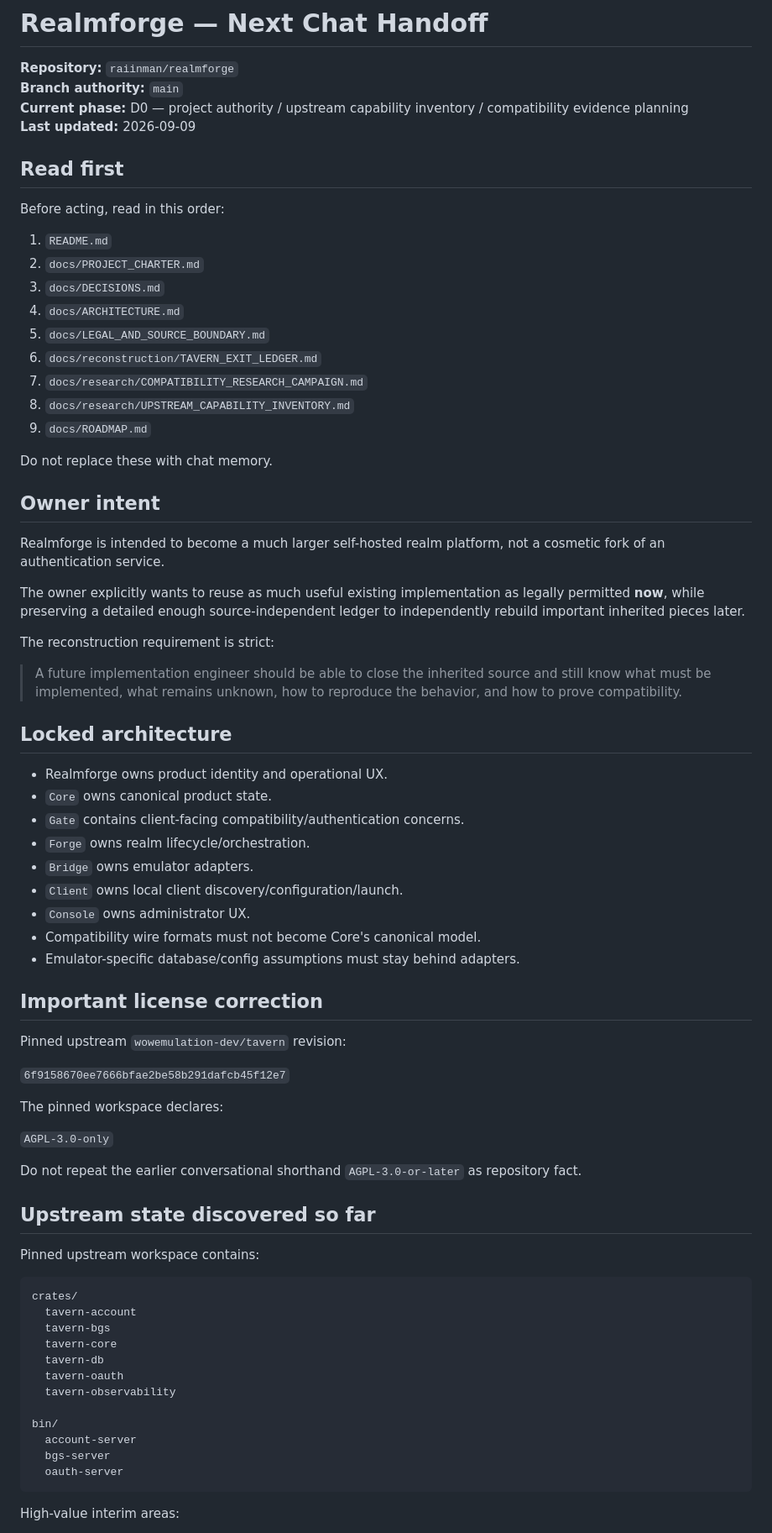
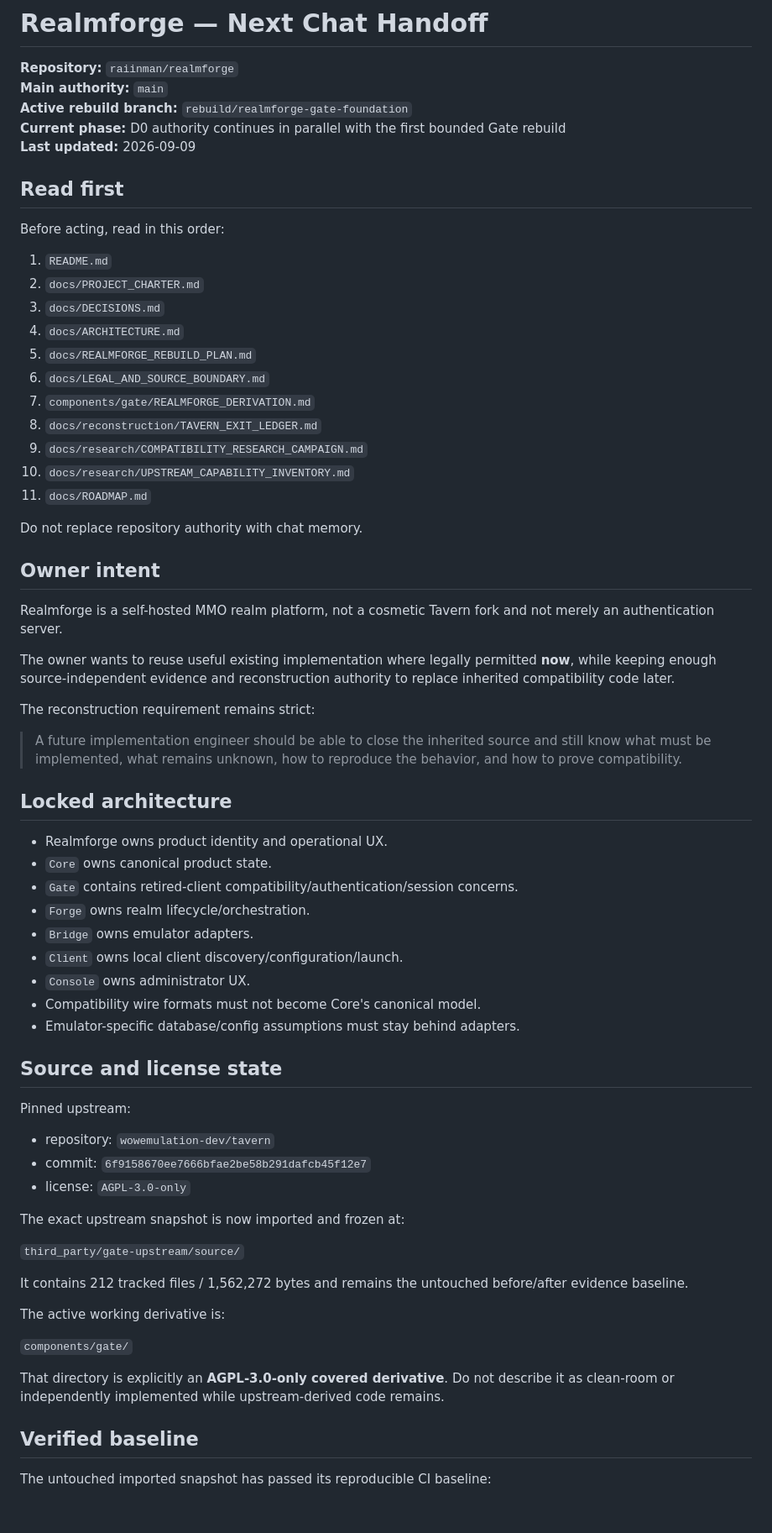
Before and after one commit to raiinman/realmforge, a Markdown page: docs/NEXT_CHAT_HANDOFF.md, the part around one of its changes. Shown at 84% size. Drawn GitHub-style; blank space fills up the shorter version.

Commit message:
refresh Realmforge rebuild handoff

````diff
--- a/docs/NEXT_CHAT_HANDOFF.md
+++ b/docs/NEXT_CHAT_HANDOFF.md
@@ -1,8 +1,9 @@
 # Realmforge — Next Chat Handoff
 
 **Repository:** `raiinman/realmforge`
-**Branch authority:** `main`
-**Current phase:** D0 — project authority / upstream capability inventory / compatibility evidence planning
+**Main authority:** `main`
+**Active rebuild branch:** `rebuild/realmforge-gate-foundation`
+**Current phase:** D0 authority continues in parallel with the first bounded Gate rebuild
 **Last updated:** 2026-09-09
 
 ## Read first
@@ -13,21 +14,23 @@ Before acting, read in this order:
 2. `docs/PROJECT_CHARTER.md`
 3. `docs/DECISIONS.md`
 4. `docs/ARCHITECTURE.md`
-5. `docs/LEGAL_AND_SOURCE_BOUNDARY.md`
-6. `docs/reconstruction/TAVERN_EXIT_LEDGER.md`
-7. `docs/research/COMPATIBILITY_RESEARCH_CAMPAIGN.md`
-8. `docs/research/UPSTREAM_CAPABILITY_INVENTORY.md`
-9. `docs/ROADMAP.md`
+5. `docs/REALMFORGE_REBUILD_PLAN.md`
+6. `docs/LEGAL_AND_SOURCE_BOUNDARY.md`
+7. `components/gate/REALMFORGE_DERIVATION.md`
+8. `docs/reconstruction/TAVERN_EXIT_LEDGER.md`
+9. `docs/research/COMPATIBILITY_RESEARCH_CAMPAIGN.md`
+10. `docs/research/UPSTREAM_CAPABILITY_INVENTORY.md`
+11. `docs/ROADMAP.md`
 
-Do not replace these with chat memory.
+Do not replace repository authority with chat memory.
 
 ## Owner intent
 
-Realmforge is intended to become a much larger self-hosted realm platform, not a cosmetic fork of an authentication service.
+Realmforge is a self-hosted MMO realm platform, not a cosmetic Tavern fork and not merely an authentication server.
 
-The owner explicitly wants to reuse as much useful existing implementation as legally permitted **now**, while preserving a detailed enough source-independent ledger to independently rebuild important inherited pieces later.
+The owner wants to reuse useful existing implementation where legally permitted **now**, while keeping enough source-independent evidence and reconstruction authority to replace inherited compatibility code later.
 
-The reconstruction requirement is strict:
+The reconstruction requirement remains strict:
 
 > A future implementation engineer should be able to close the inherited source and still know what must be implemented, what remains unknown, how to reproduce the behavior, and how to prove compatibility.
 
@@ -35,7 +38,7 @@ The reconstruction requirement is strict:
 
 - Realmforge owns product identity and operational UX.
 - `Core` owns canonical product state.
-- `Gate` contains client-facing compatibility/authentication concerns.
+- `Gate` contains retired-client compatibility/authentication/session concerns.
 - `Forge` owns realm lifecycle/orchestration.
 - `Bridge` owns emulator adapters.
 - `Client` owns local client discovery/configuration/launch.
@@ -43,36 +46,27 @@ The reconstruction requirement is strict:
 - Compatibility wire formats must not become Core's canonical model.
 - Emulator-specific database/config assumptions must stay behind adapters.
 
-## Important license correction
+## Source and license state
 
-Pinned upstream `wowemulation-dev/tavern` revision:
+Pinned upstream:
 
-`6f9158670ee7666bfae2be58b291dafcb45f12e7`
+- repository: `wowemulation-dev/tavern`
+- commit: `6f9158670ee7666bfae2be58b291dafcb45f12e7`
+- license: `AGPL-3.0-only`
 
-The pinned workspace declares:
+The exact upstream snapshot is now imported and frozen at:
 
-`AGPL-3.0-only`
+`third_party/gate-upstream/source/`
 
-Do not repeat the earlier conversational shorthand `AGPL-3.0-or-later` as repository fact.
+It contains 212 tracked files / 1,562,272 bytes and remains the untouched before/after evidence baseline.
 
-## Upstream state discovered so far
+The active working derivative is:
 
-Pinned upstream workspace contains:
+`components/gate/`
 
-```text
-crates/
-  tavern-account
-  tavern-bgs
-  tavern-core
-  tavern-db
-  tavern-oauth
-  tavern-observability
+That directory is explicitly an **AGPL-3.0-only covered derivative**. Do not describe it as clean-room or independently implemented while upstream-derived code remains.
 
-bin/
-  account-server
-  bgs-server
-  oauth-server
-```
+## Verified baseline
 
-High-value interim areas:
+The untouched imported snapshot has passed its reproducible CI baseline:
 
````
Also changed, not shown: other parts of docs/NEXT_CHAT_HANDOFF.md (+62 -97 lines).
